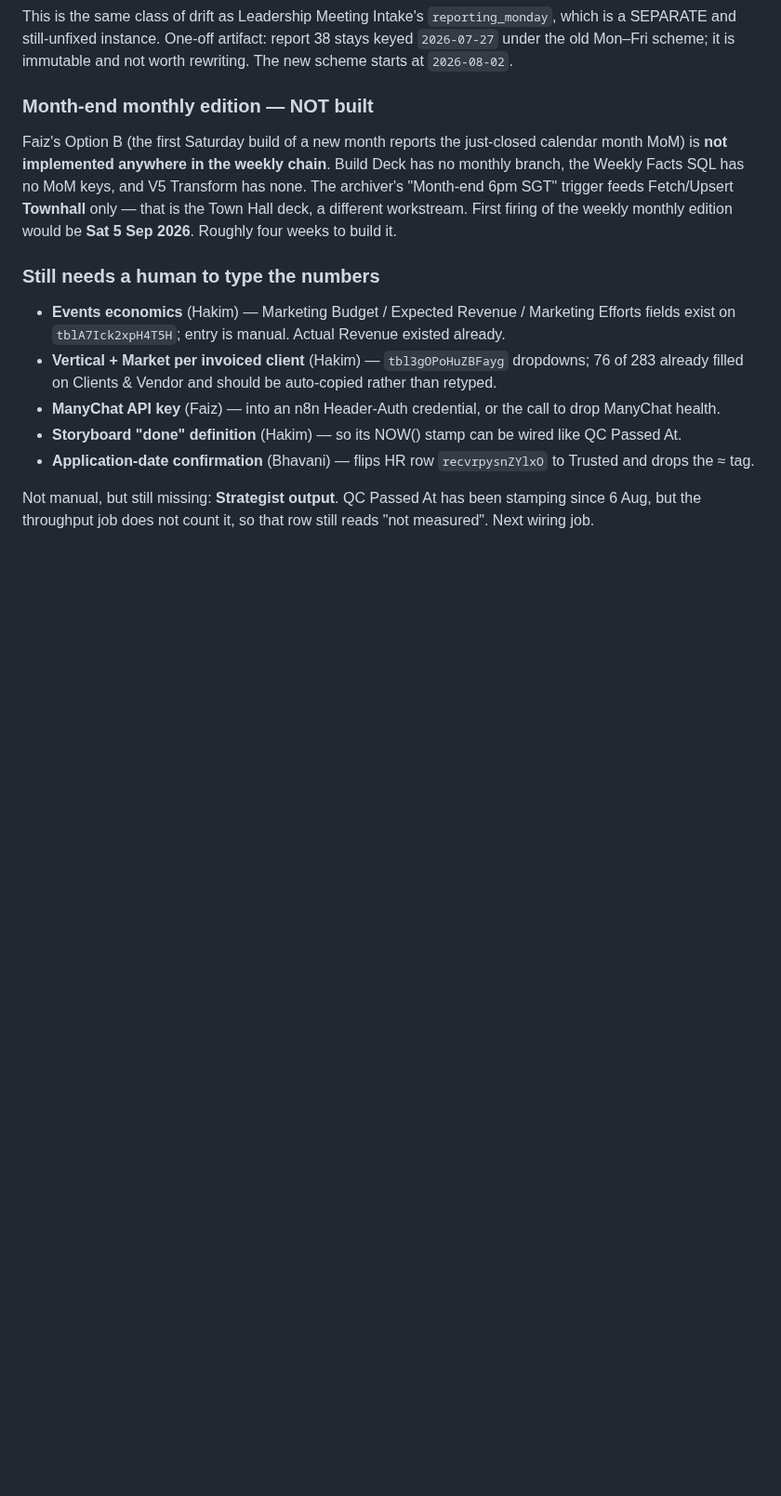
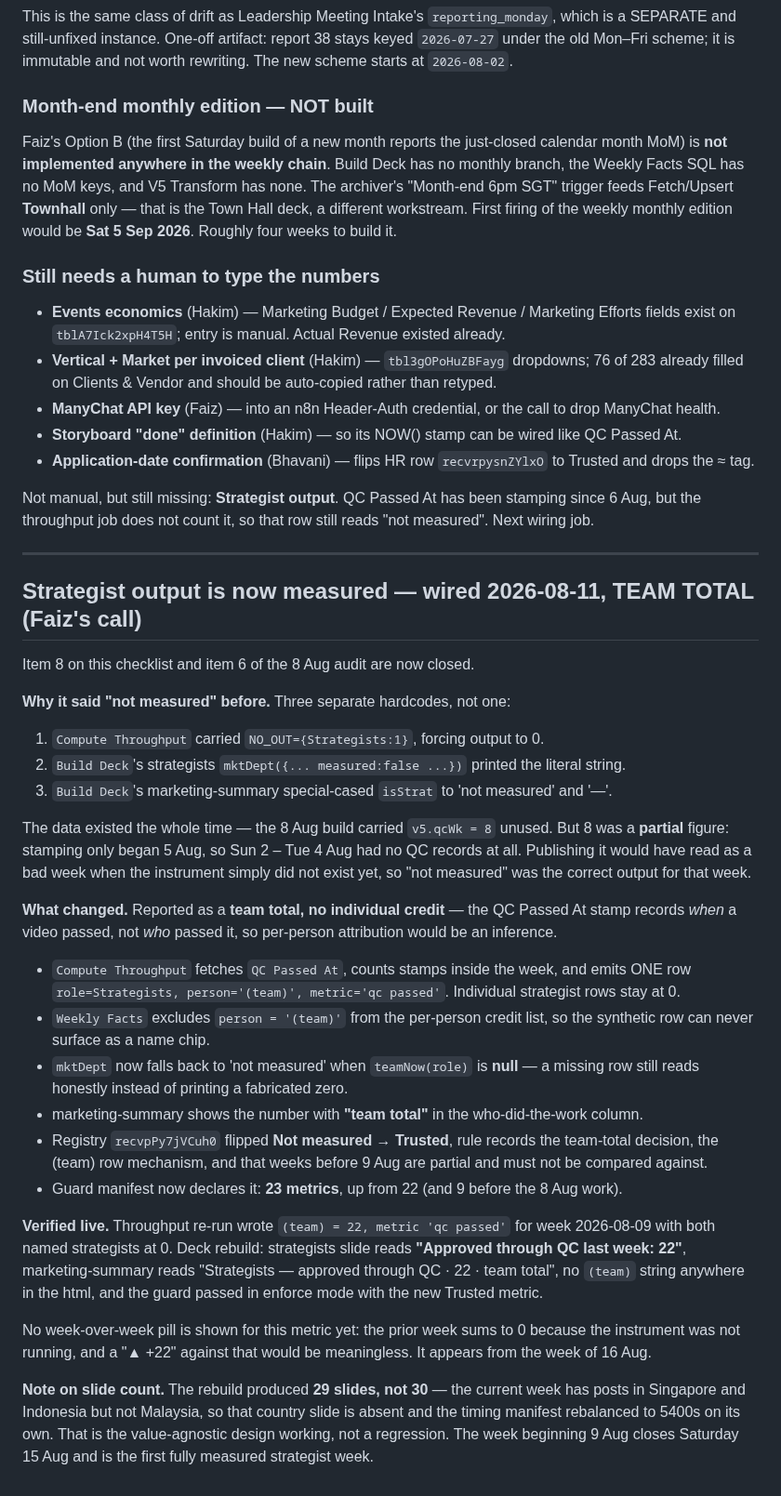
Before and after one commit to koocester/MarketingAndDelivery, a Markdown page: docs/decks/V5-CHECKLIST.md, the part around the change. Shown at 93% size. Drawn GitHub-style; blank space fills up the shorter version.

Commit message:
docs(decks): strategist output wired as a team total from QC Passed At; registry Not measured -> Trusted, guard 22 -> 23 metrics
Removes three hardcodes that forced 'not measured'. No per-person credit: the stamp records when a
video passed QC, not who. Verified 22 QC passes for week 2026-08-09.

Co-Authored-By: Claude Opus 5 <noreply@anthropic.com>

```diff
--- a/docs/decks/V5-CHECKLIST.md
+++ b/docs/decks/V5-CHECKLIST.md
@@ -148,3 +148,45 @@ First firing of the weekly monthly edition would be **Sat 5 Sep 2026**. Roughly
 
 Not manual, but still missing: **Strategist output**. QC Passed At has been stamping since 6 Aug, but
 the throughput job does not count it, so that row still reads "not measured". Next wiring job.
+
+---
+
+## Strategist output is now measured — wired 2026-08-11, TEAM TOTAL (Faiz's call)
+
+Item 8 on this checklist and item 6 of the 8 Aug audit are now closed.
+
+**Why it said "not measured" before.** Three separate hardcodes, not one:
+1. `Compute Throughput` carried `NO_OUT={Strategists:1}`, forcing output to 0.
+2. `Build Deck`'s strategists `mktDept({... measured:false ...})` printed the literal string.
+3. `Build Deck`'s marketing-summary special-cased `isStrat` to 'not measured' and '—'.
+
+The data existed the whole time — the 8 Aug build carried `v5.qcWk = 8` unused. But 8 was a
+**partial** figure: stamping only began 5 Aug, so Sun 2 – Tue 4 Aug had no QC records at all.
+Publishing it would have read as a bad week when the instrument simply did not exist yet, so
+"not measured" was the correct output for that week.
+
+**What changed.** Reported as a **team total, no individual credit** — the QC Passed At stamp
+records *when* a video passed, not *who* passed it, so per-person attribution would be an inference.
+- `Compute Throughput` fetches `QC Passed At`, counts stamps inside the week, and emits ONE row
+  `role=Strategists, person='(team)', metric='qc passed'`. Individual strategist rows stay at 0.
+- `Weekly Facts` excludes `person = '(team)'` from the per-person credit list, so the synthetic row
+  can never surface as a name chip.
+- `mktDept` now falls back to 'not measured' when `teamNow(role)` is **null** — a missing row still
+  reads honestly instead of printing a fabricated zero.
+- marketing-summary shows the number with **"team total"** in the who-did-the-work column.
+- Registry `recvpPy7jVCuh0` flipped **Not measured → Trusted**, rule records the team-total decision,
+  the (team) row mechanism, and that weeks before 9 Aug are partial and must not be compared against.
+- Guard manifest now declares it: **23 metrics**, up from 22 (and 9 before the 8 Aug work).
+
+**Verified live.** Throughput re-run wrote `(team) = 22, metric 'qc passed'` for week 2026-08-09 with
+both named strategists at 0. Deck rebuild: strategists slide reads **"Approved through QC last week:
+22"**, marketing-summary reads "Strategists — approved through QC · 22 · team total", no `(team)`
+string anywhere in the html, and the guard passed in enforce mode with the new Trusted metric.
+
+No week-over-week pill is shown for this metric yet: the prior week sums to 0 because the instrument
+was not running, and a "▲ +22" against that would be meaningless. It appears from the week of 16 Aug.
+
+**Note on slide count.** The rebuild produced **29 slides, not 30** — the current week has posts in
+Singapore and Indonesia but not Malaysia, so that country slide is absent and the timing manifest
+rebalanced to 5400s on its own. That is the value-agnostic design working, not a regression.
+The week beginning 9 Aug closes Saturday 15 Aug and is the first fully measured strategist week.
```
